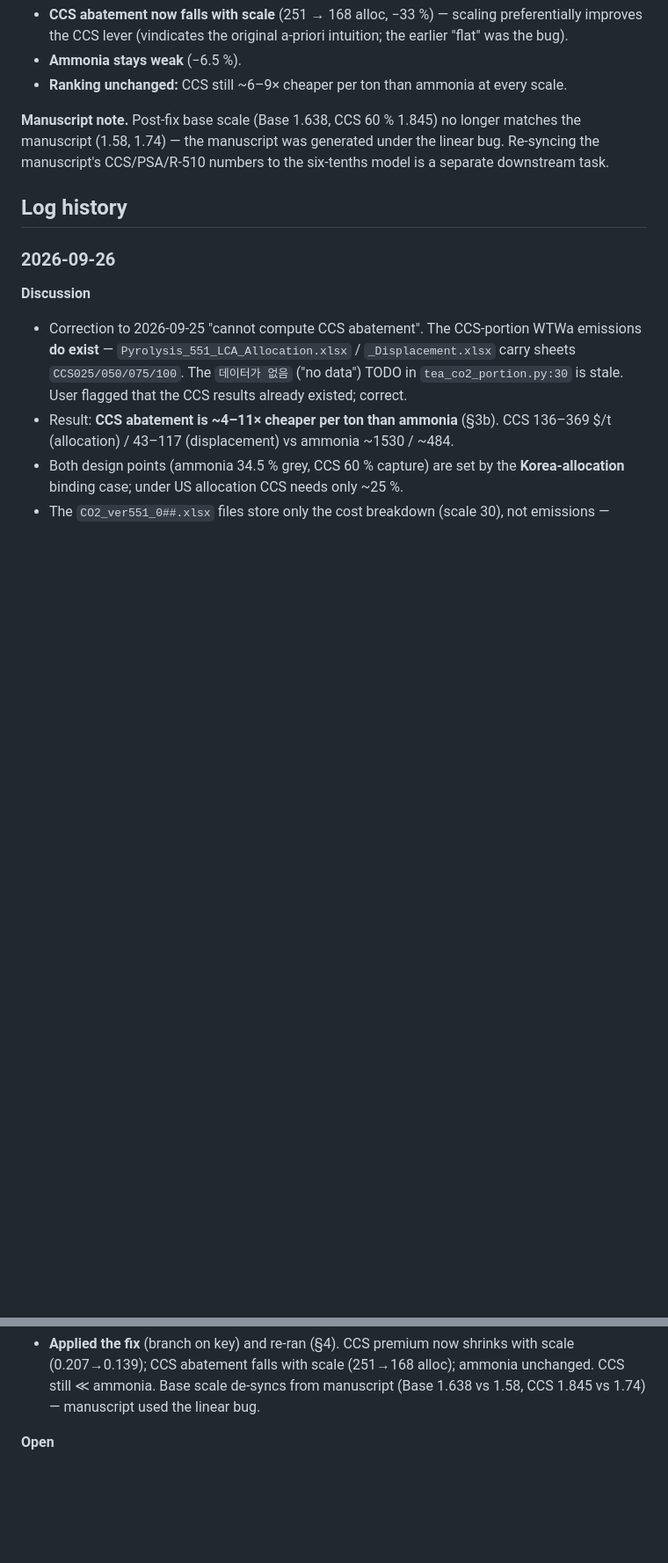
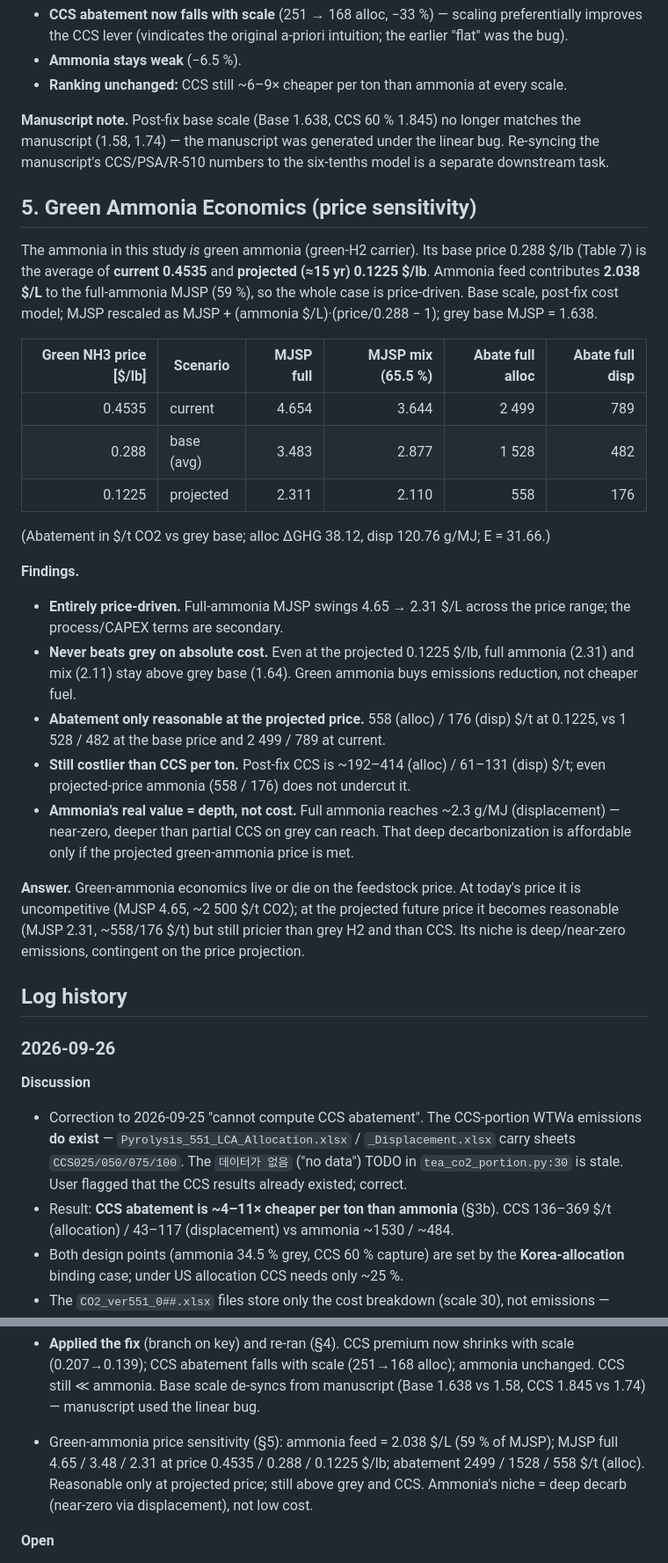
Before and after one commit to Hyein-coder/epel-biomass, a Markdown page: _Scale_Up_Sensitivity.md, 2 parts joined by grey strips. Shown at 88% size. Rendered like a GitHub page; blank space fills up the shorter version.

Commit message:
Add green-ammonia price sensitivity (report section 5)
MJSP and CO2 abatement at current/base/projected green-ammonia prices
(0.4535/0.288/0.1225 $/lb). Case is price-driven (feed = 2.038 $/L, 59%
of MJSP); reasonable only at the projected price, still above grey H2 and
CCS per ton. Niche is deep near-zero decarbonization, not low cost.

Co-Authored-By: Claude Opus 4.8 <noreply@anthropic.com>
Claude-Session: https://claude.ai/code/session_016MjFwwDgUpjrZDZMd1ma7x

```diff
--- a/_Scale_Up_Sensitivity.md
+++ b/_Scale_Up_Sensitivity.md
@@ -286,6 +286,41 @@ matches the manuscript (1.58, 1.74) — the manuscript was generated under the l
 bug. Re-syncing the manuscript's CCS/PSA/R-510 numbers to the six-tenths model is a
 separate downstream task.
 
+## 5. Green Ammonia Economics (price sensitivity)
+
+The ammonia in this study *is* green ammonia (green-H2 carrier). Its base price
+0.288 $/lb (Table 7) is the average of **current 0.4535** and **projected (≈15 yr)
+0.1225 $/lb**. Ammonia feed contributes **2.038 $/L** to the full-ammonia MJSP
+(59 %), so the whole case is price-driven. Base scale, post-fix cost model; MJSP
+rescaled as MJSP + (ammonia $/L)·(price/0.288 − 1); grey base MJSP = 1.638.
+
+| Green NH3 price [$/lb] | Scenario | MJSP full | MJSP mix (65.5 %) | Abate full alloc | Abate full disp |
+|--:|--|--:|--:|--:|--:|
+| 0.4535 | current | 4.654 | 3.644 | 2 499 | 789 |
+| 0.288 | base (avg) | 3.483 | 2.877 | 1 528 | 482 |
+| 0.1225 | projected | 2.311 | 2.110 | 558 | 176 |
+
+(Abatement in $/t CO2 vs grey base; alloc ΔGHG 38.12, disp 120.76 g/MJ; E = 31.66.)
+
+**Findings.**
+- **Entirely price-driven.** Full-ammonia MJSP swings 4.65 → 2.31 $/L across the
+  price range; the process/CAPEX terms are secondary.
+- **Never beats grey on absolute cost.** Even at the projected 0.1225 $/lb, full
+  ammonia (2.31) and mix (2.11) stay above grey base (1.64). Green ammonia buys
+  emissions reduction, not cheaper fuel.
+- **Abatement only reasonable at the projected price.** 558 (alloc) / 176 (disp)
+  $/t at 0.1225, vs 1 528 / 482 at the base price and 2 499 / 789 at current.
+- **Still costlier than CCS per ton.** Post-fix CCS is ~192–414 (alloc) / 61–131
+  (disp) $/t; even projected-price ammonia (558 / 176) does not undercut it.
+- **Ammonia's real value = depth, not cost.** Full ammonia reaches ~2.3 g/MJ
+  (displacement) — near-zero, deeper than partial CCS on grey can reach. That deep
+  decarbonization is affordable only if the projected green-ammonia price is met.
+
+**Answer.** Green-ammonia economics live or die on the feedstock price. At today's
+price it is uncompetitive (MJSP 4.65, ~2 500 $/t CO2); at the projected future price
+it becomes reasonable (MJSP 2.31, ~558/176 $/t) but still pricier than grey H2 and
+than CCS. Its niche is deep/near-zero emissions, contingent on the price projection.
+
 ## Log history
 
 ### 2026-09-26
@@ -326,6 +361,10 @@ separate downstream task.
   scale (0.207→0.139); CCS abatement falls with scale (251→168 alloc); ammonia
   unchanged. CCS still ≪ ammonia. Base scale de-syncs from manuscript (Base 1.638 vs
   1.58, CCS 1.845 vs 1.74) — manuscript used the linear bug.
+- Green-ammonia price sensitivity (§5): ammonia feed = 2.038 $/L (59 % of MJSP);
+  MJSP full 4.65 / 3.48 / 2.31 at price 0.4535 / 0.288 / 0.1225 $/lb; abatement
+  2499 / 1528 / 558 $/t (alloc). Reasonable only at projected price; still above grey
+  and CCS. Ammonia's niche = deep decarb (near-zero via displacement), not low cost.
 
 **Open**
 - KR-allocation CCS $/t not tabulated (only US alloc + disp); needed to state the
```
